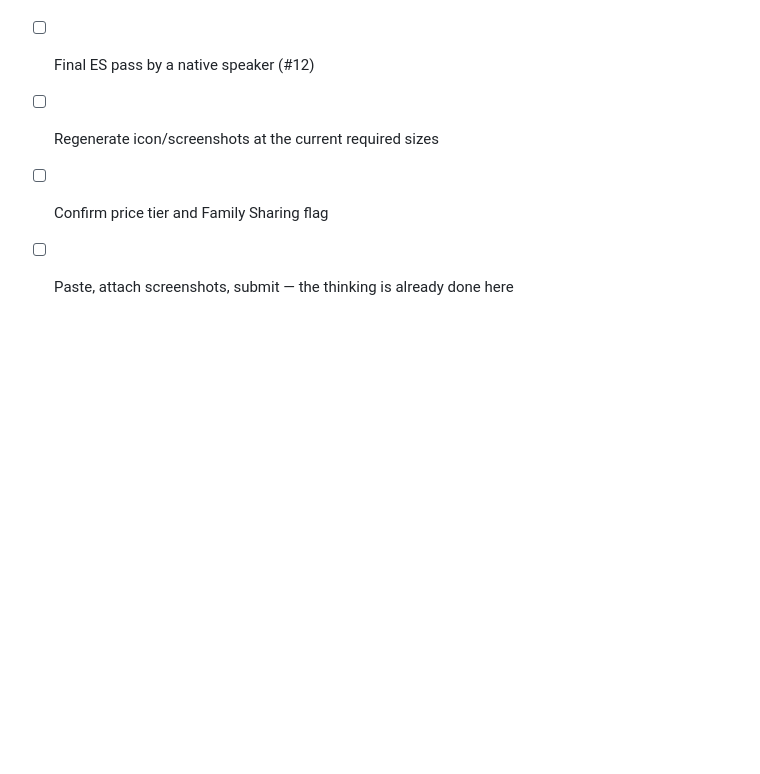
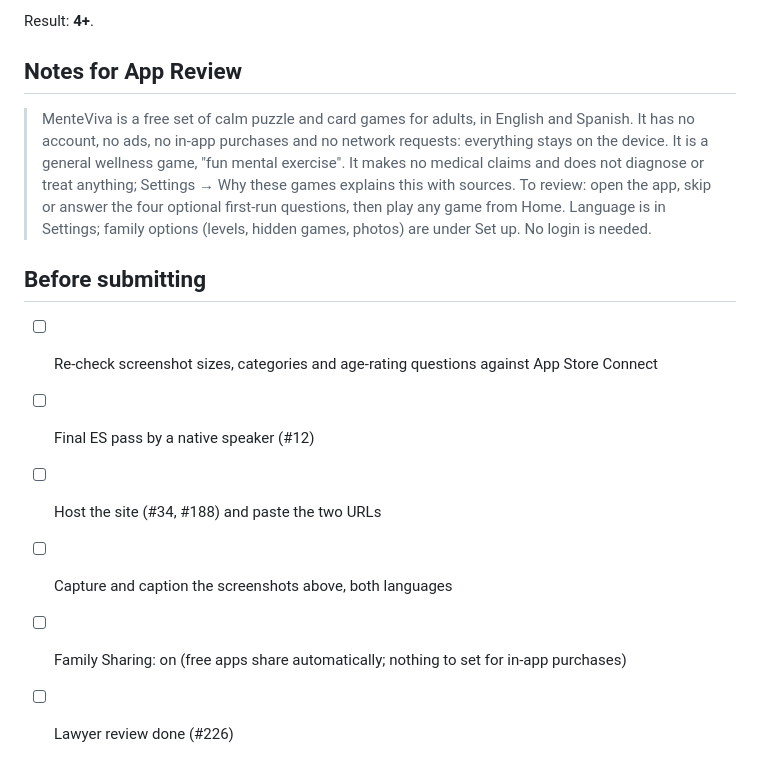
Before and after one commit to igmarin/MenteViva, a Markdown page: docs/store-listing.md, the part around one of its changes. Rendered like a GitHub page; blank space fills up the shorter version.

```diff
--- a/docs/store-listing.md
+++ b/docs/store-listing.md
@@ -88,4 +167,19 @@ the app makes no network request (#101, #195).
+Result: **4+**.
+
+## Notes for App Review
+
+> MenteViva is a free set of calm puzzle and card games for adults, in English and Spanish. It has no
+> account, no ads, no in-app purchases and no network requests: everything stays on the device. It is
+> a general wellness game, "fun mental exercise". It makes no medical claims and does not diagnose
+> or treat anything; Settings → Why these games explains this with sources. To review: open the app,
+> skip or answer the four optional first-run questions, then play any game from Home. Language is in
+> Settings; family options (levels, hidden games, photos) are under Set up. No login is needed.
+
+## Before submitting
+
+- [ ] Re-check screenshot sizes, categories and age-rating questions against App Store Connect
 - [ ] Final ES pass by a native speaker (#12)
-- [ ] Regenerate icon/screenshots at the current required sizes
-- [ ] Confirm price tier and Family Sharing flag
-- [ ] Paste, attach screenshots, submit — the thinking is already done here
+- [ ] Host the site (#34, #188) and paste the two URLs
+- [ ] Capture and caption the screenshots above, both languages
+- [ ] Family Sharing: on (free apps share automatically; nothing to set for in-app purchases)
+- [ ] Lawyer review done (#226)
```
Also changed, not shown: other parts of docs/store-listing.md (+136 -57 lines).
